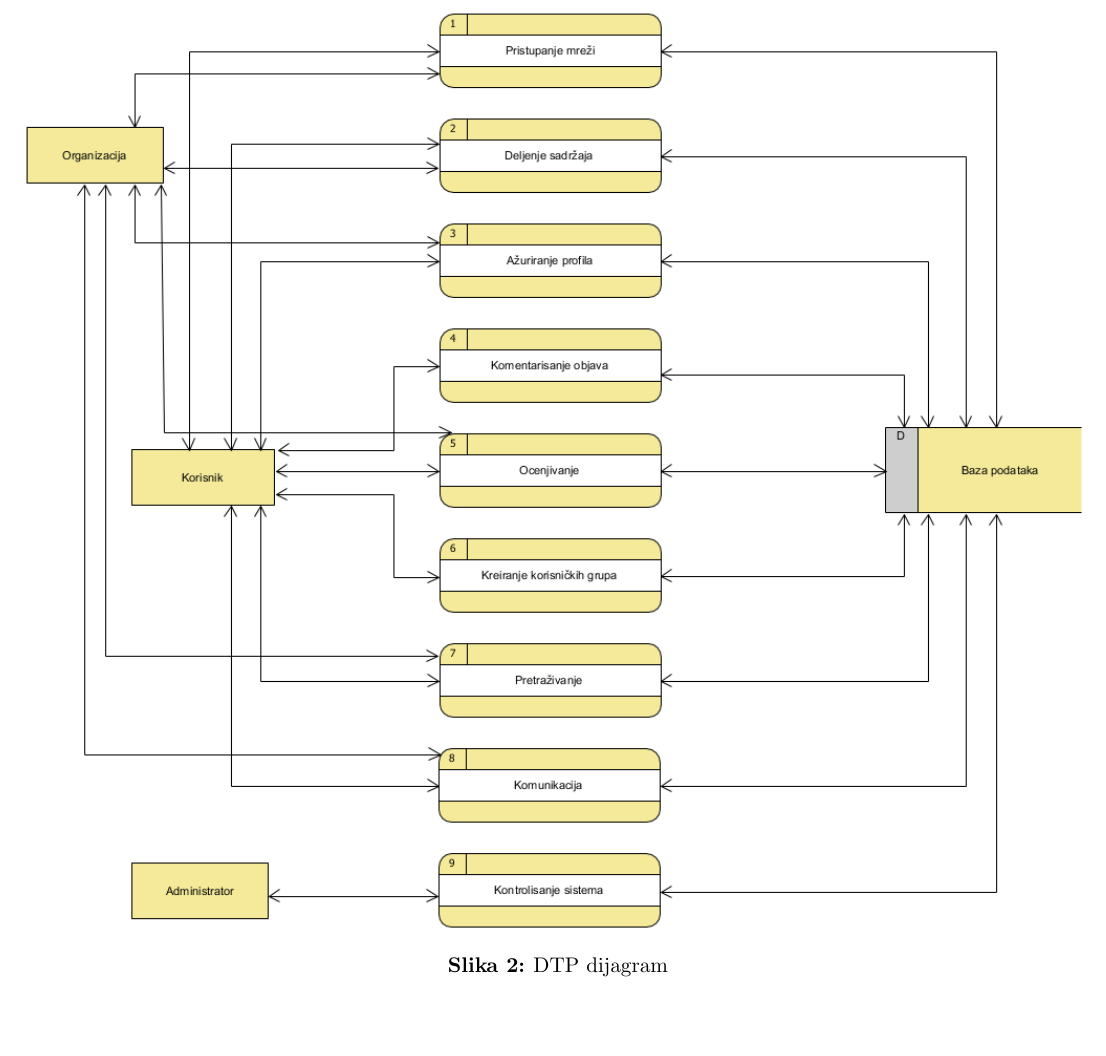
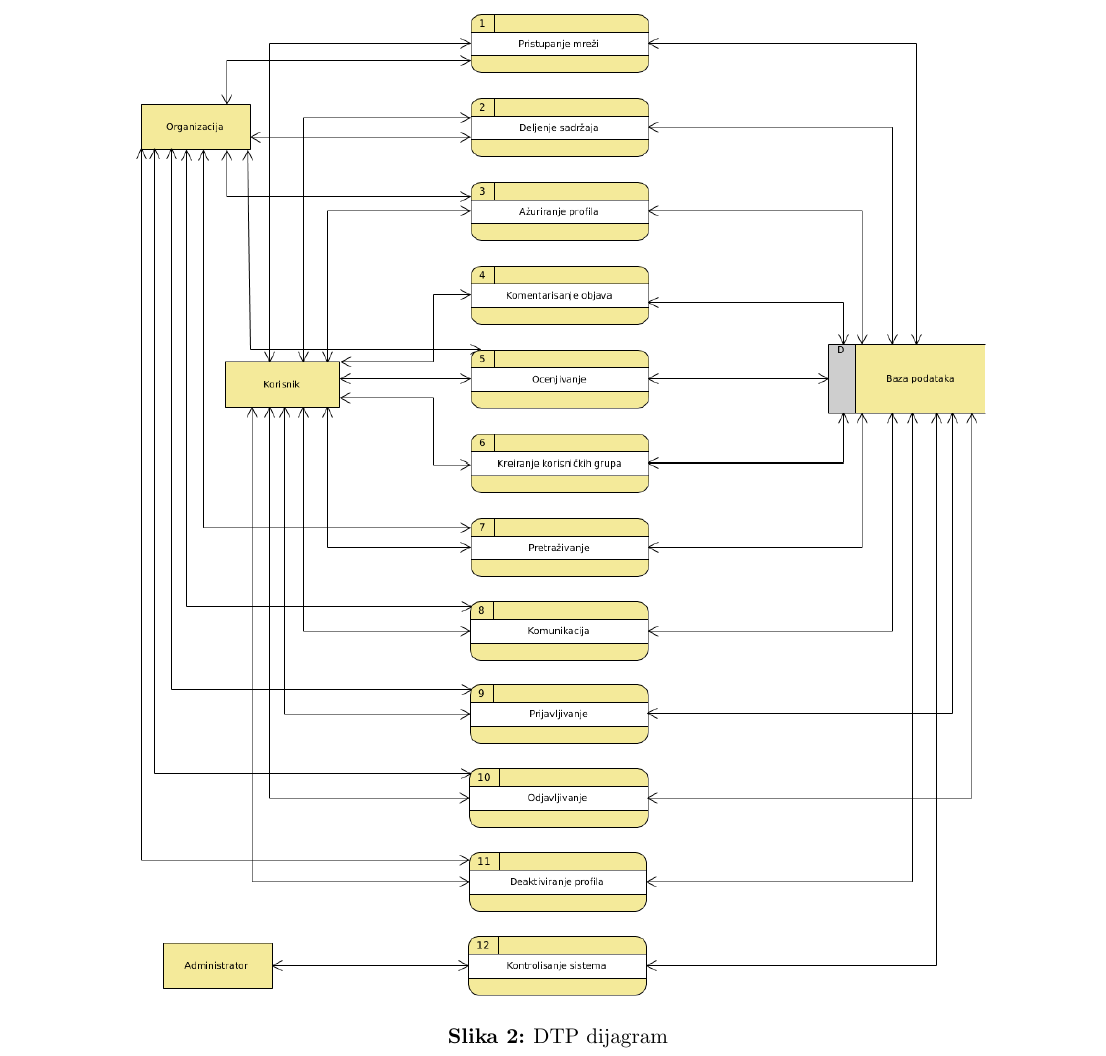
Before and after one commit to jdmitrovic/StudentskaSocijalnaMreza, a LaTeX document (studentska_socijalna_mreza.tex, which reads sekcije/2.analiza.tex): part of page 5 of 24, cut so that both start at the same text, the shorter picture padded with empty space. Compiled offline with pdfLaTeX.

Commit message:
Dodat obnovljeni DTP dijagram

```diff
--- a/sekcije/2.analiza.tex
+++ b/sekcije/2.analiza.tex
@@ -28,5 +30,5 @@ Ukoliko korisnika zanimaju dešavanja vezana za neku oblast, može lako da dođe
 \begin{figure}[h!]
-		\centerline{\includegraphics[scale=0.9]{slike/dtp.png}}
+		\centerline{\includegraphics[scale=1.8]{slike/dtp.png}}
 		\captionof{figure}{DTP dijagram}
 \end{figure}
 
```
Also changed, not shown: StudentskaSocijalnaMreza.pdf (deleted), slike/dtp.png, studentska_socijalna_mreza.pdf (added), sekcije/2.analiza.tex (2 more changed lines), 2 other files.
